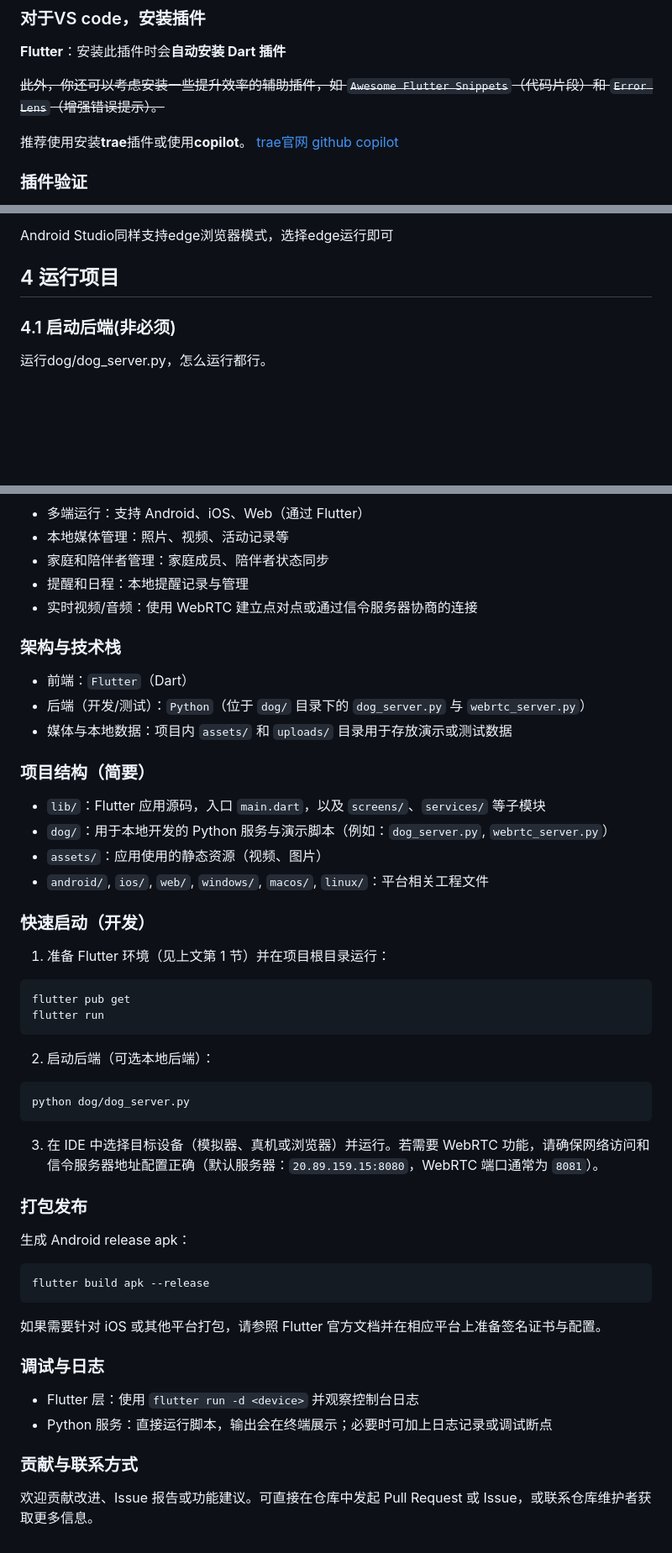
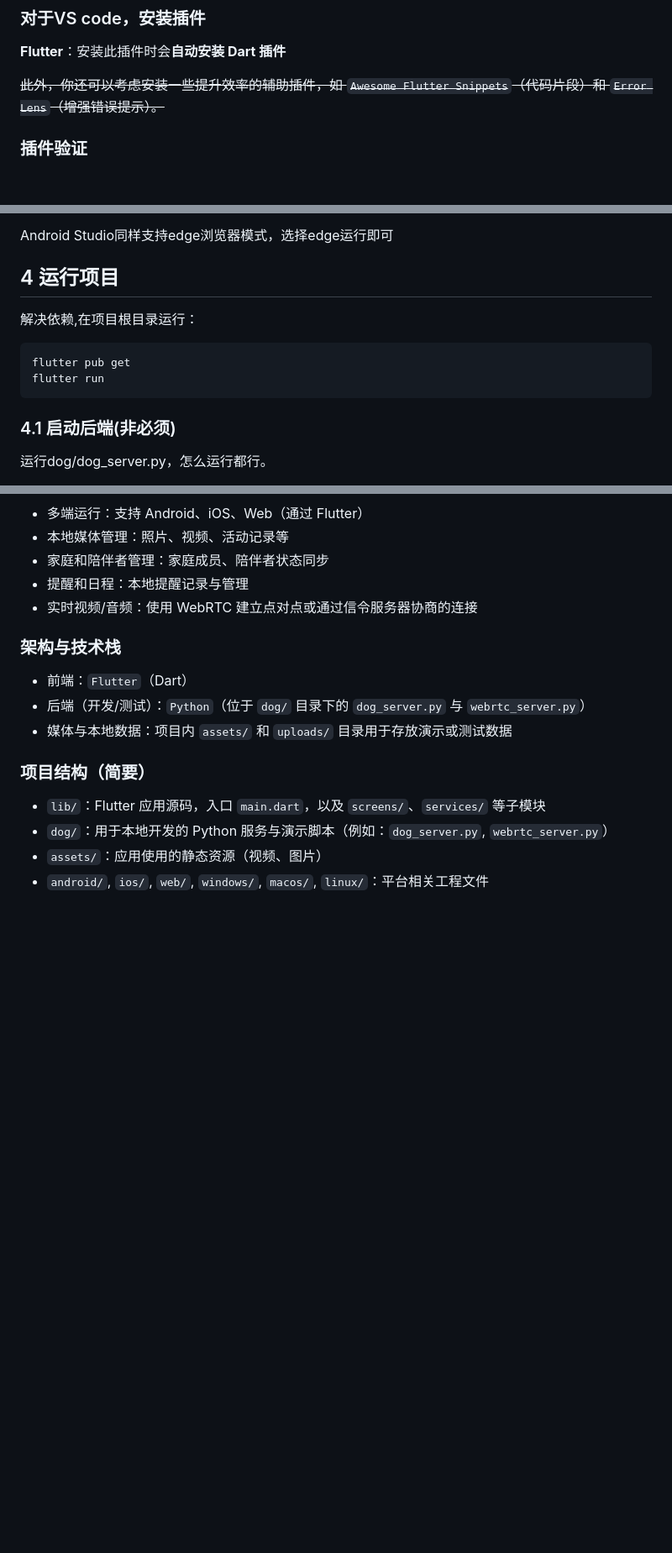
Before and after one commit to cmw-creator/DogApp2, a Markdown page: README.md, 3 parts joined by grey strips. Shown at 84% size. Drawn GitHub-style; blank space fills up the shorter version.

Commit message:
更新使用方式

````diff
--- a/README.md
+++ b/README.md
@@ -50,7 +50,6 @@ java --version
 
 ~~此外，你还可以考虑安装一些提升效率的辅助插件，如 `Awesome Flutter Snippets`（代码片段）和 `Error Lens`（增强错误提示）。~~
 
-推荐使用安装**trae**插件或使用**copilot**。 [trae官网](https://www.trae.cn/)  [github copilot](https://blog.csdn.net/PGJ_168/article/details/150267222)
 
 ### 插件验证
 
@@ -84,7 +83,12 @@ java --version
  Android Studio同样支持edge浏览器模式，选择edge运行即可
 
 ## 4 运行项目
+解决依赖,在项目根目录运行：
 
+```
+flutter pub get
+flutter run
+```
 ### 4.1 启动后端(非必须)
 运行dog/dog_server.py，怎么运行都行。
 ### 4.2 启动前端
@@ -119,37 +123,3 @@ flutter build apk --release
 - `dog/`：用于本地开发的 Python 服务与演示脚本（例如：`dog_server.py`, `webrtc_server.py`）
 - `assets/`：应用使用的静态资源（视频、图片）
 - `android/`, `ios/`, `web/`, `windows/`, `macos/`, `linux/`：平台相关工程文件
-
-### 快速启动（开发）
-
-1. 准备 Flutter 环境（见上文第 1 节）并在项目根目录运行：
-
-```
-flutter pub get
-flutter run
-```
-
-2. 启动后端（可选本地后端）：
-
-```
-python dog/dog_server.py
-```
-
-3. 在 IDE 中选择目标设备（模拟器、真机或浏览器）并运行。若需要 WebRTC 功能，请确保网络访问和信令服务器地址配置正确（默认服务器：`20.89.159.15:8080`，WebRTC 端口通常为 `8081`）。
-
-### 打包发布
-
-生成 Android release apk：
-
-```
-flutter build apk --release
-```
-
-如果需要针对 iOS 或其他平台打包，请参照 Flutter 官方文档并在相应平台上准备签名证书与配置。
-
-### 调试与日志
-- Flutter 层：使用 `flutter run -d <device>` 并观察控制台日志
-- Python 服务：直接运行脚本，输出会在终端展示；必要时可加上日志记录或调试断点
-
-### 贡献与联系方式
-欢迎贡献改进、Issue 报告或功能建议。可直接在仓库中发起 Pull Request 或 Issue，或联系仓库维护者获取更多信息。
````
